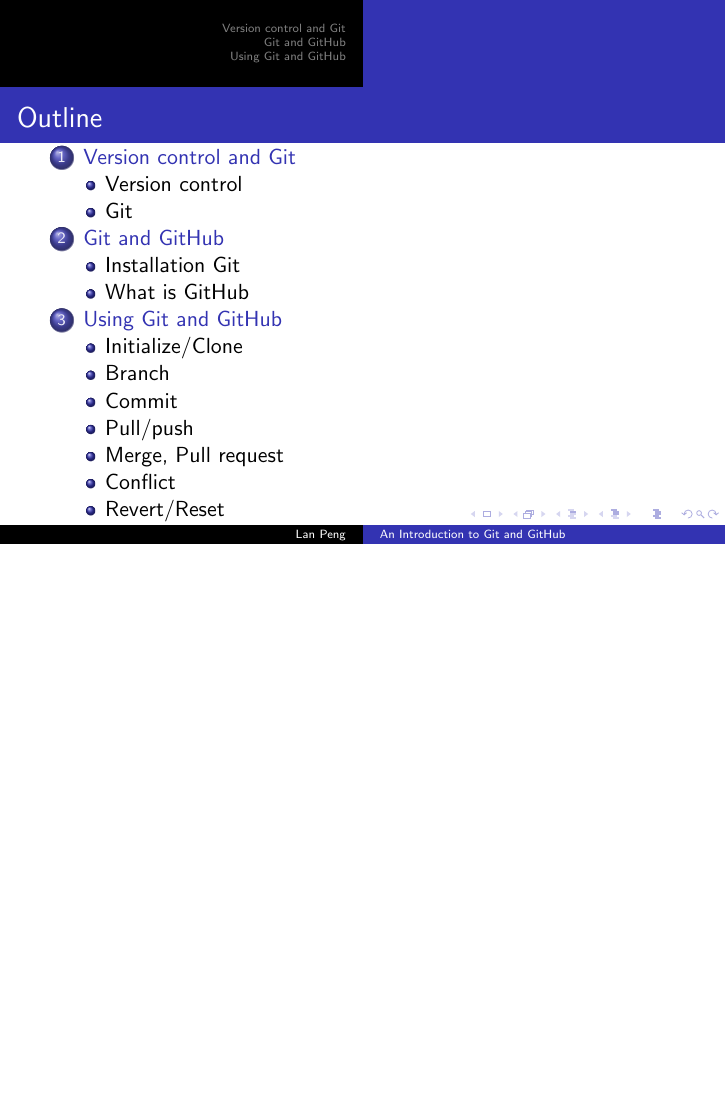
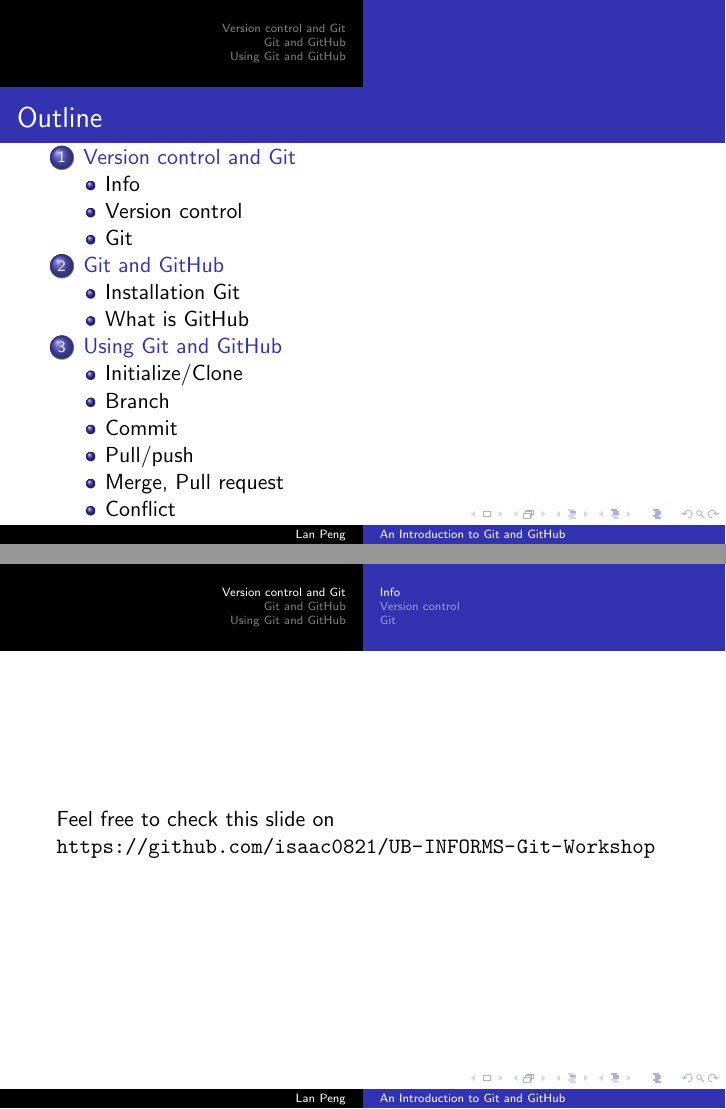
Before and after one commit to isaac0821/UB_INFORMS_Git_Workshop, LaTeX slides (Slide/An Introduction to Git and GitHub.tex): page 2 of 20 before the commit and pages 2 and 3 of 21 after it, the two joined at a grey line, the shorter picture padded with empty space. Compiled offline with pdfLaTeX.

Commit message:
Add link

```diff
--- a/Slide/An Introduction to Git and GitHub.tex
+++ b/Slide/An Introduction to Git and GitHub.tex
@@ -22,6 +22,11 @@
 	\end{frame}
 
 	\section{Version control and Git}
+		\subsection{Info}
+			\begin{frame}
+				Feel free to check this slide on\\
+				\url{https://github.com/isaac0821/UB-INFORMS-Git-Workshop}
+			\end{frame}
 		\subsection{Version control}
 			\begin{frame}
 				\frametitle{Version Control}
```
Also changed, not shown: Slide/An Introduction to Git and GitHub.pdf.
